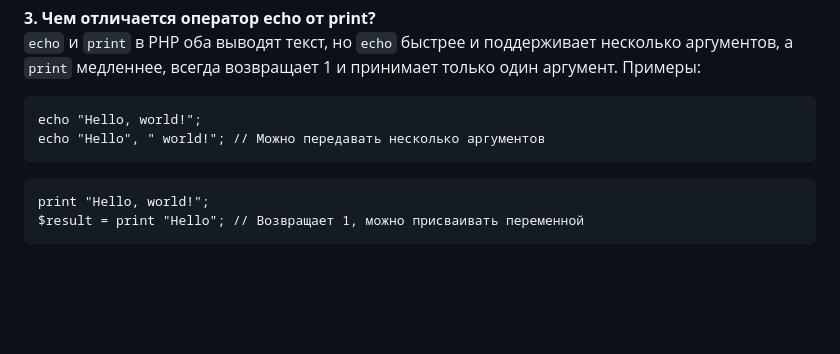
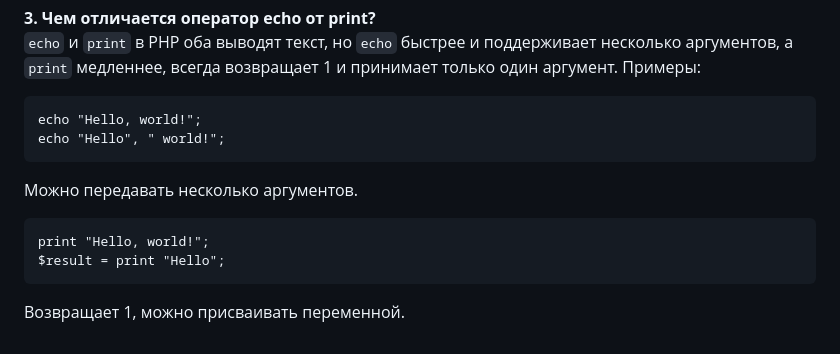
Before and after one commit to caxaexe/University, a Markdown page: PHP/Laborator1/README.md, the part around one of its changes. GitHub-like rendering; blank space fills up the shorter version.

````diff
--- a/PHP/Laborator1/README.md
+++ b/PHP/Laborator1/README.md
@@ -93,9 +93,11 @@ php -S localhost:8000
 Примеры:
 ```
 echo "Hello, world!";
-echo "Hello", " world!"; // Можно передавать несколько аргументов
+echo "Hello", " world!";
 ```
+Можно передавать несколько аргументов.
 ```
 print "Hello, world!";
-$result = print "Hello"; // Возвращает 1, можно присваивать переменной
+$result = print "Hello";
 ```
+Возвращает 1, можно присваивать переменной.
````
Also changed, not shown: other parts of PHP/Laborator1/README.md (+1 -1 lines).
